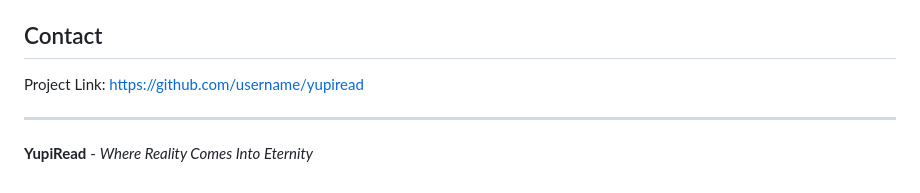
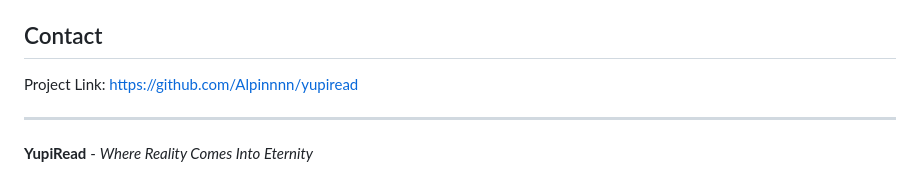
Before and after one commit to Alpinnnn/yupiread, a Markdown page: README.md, the part around the change. Drawn GitHub-style.

Commit message:
Documentation

```diff
--- a/README.md
+++ b/README.md
@@ -183,7 +183,7 @@ Distributed under the MIT License. See `LICENSE` for more information.
 
 ## Contact
 
-Project Link: [https://github.com/username/yupiread](https://github.com/username/yupiread)
+Project Link: [https://github.com/Alpinnnn/yupiread](https://github.com/Alpinnnn/yupiread)
 
 ---
 
```
